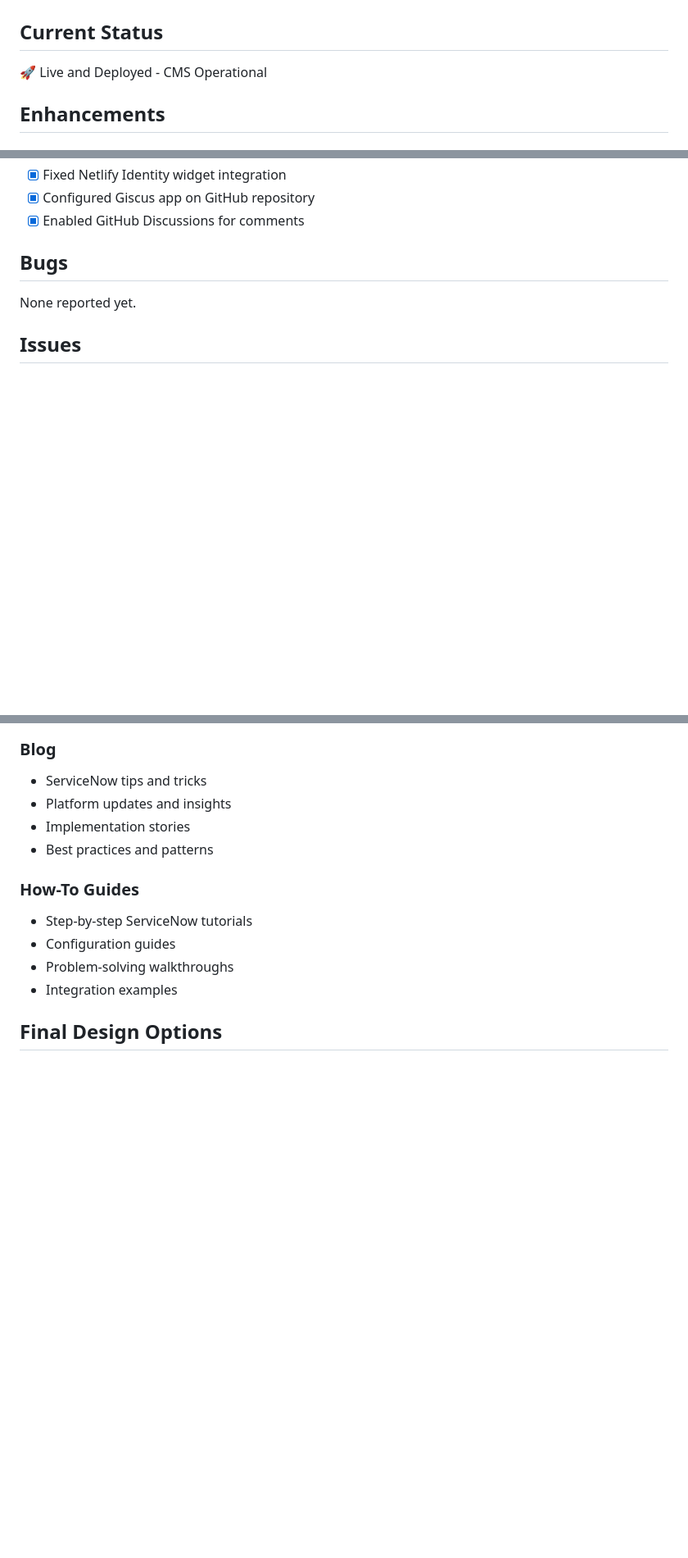
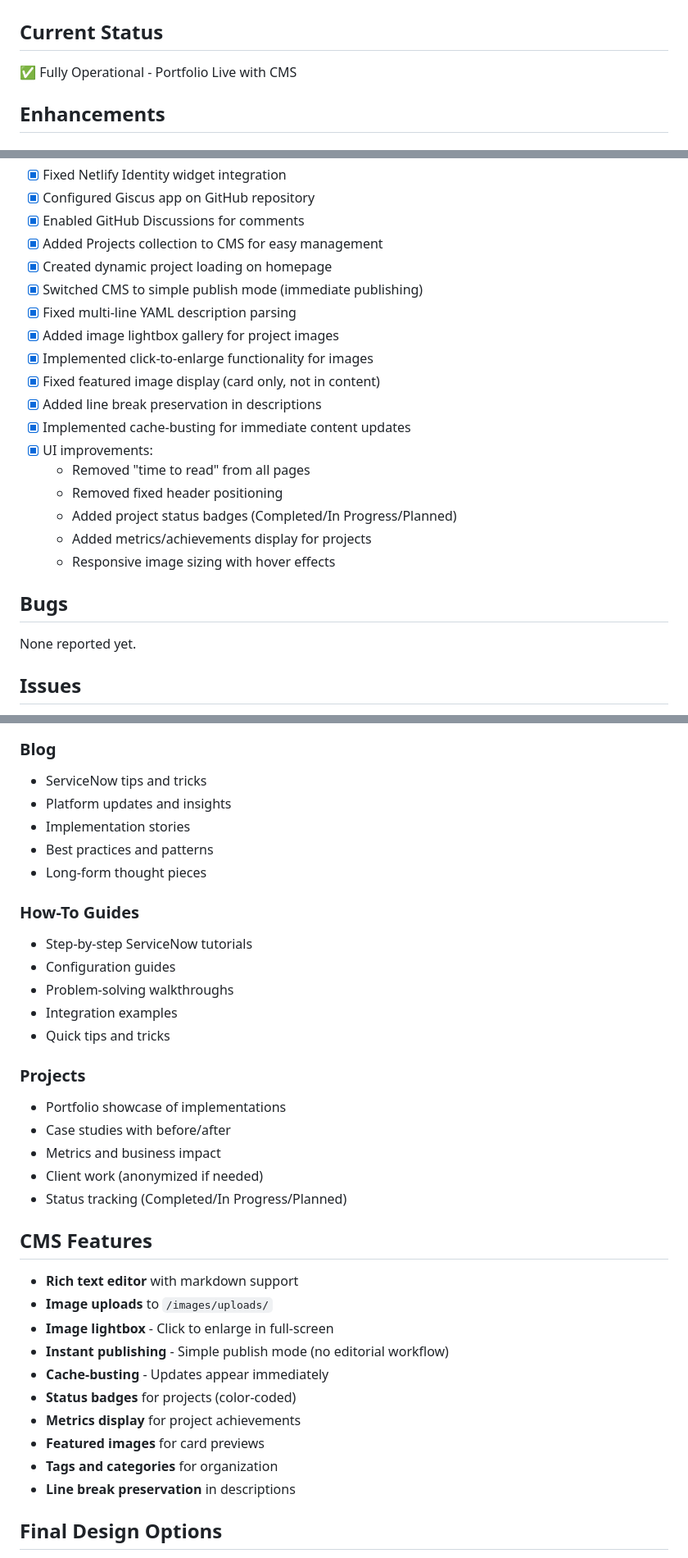
Before and after one commit to Kromula/portfolio-website, a Markdown page: project.md, 3 parts joined by grey strips. Shown at 82% size. Rendered like a GitHub page; blank space fills up the shorter version.

Commit message:
Update project status with all completed features
Documented completed work:
- Projects CMS integration
- Image lightbox gallery
- Simple publish mode
- Cache-busting implementation
- UI improvements and fixes
- Multi-line description parsing
- Featured image handling

Updated notes with all CMS features and capabilities

Co-Authored-By: Claude Sonnet 4.5 <noreply@anthropic.com>

```diff
--- a/project.md
+++ b/project.md
@@ -1,7 +1,7 @@
 # Portfolio Website - Project Tracking
 
 ## Current Status
-🚀 Live and Deployed - CMS Operational
+✅ Fully Operational - Portfolio Live with CMS
 
 ## Enhancements
 
@@ -53,6 +53,21 @@
 - [x] Fixed Netlify Identity widget integration
 - [x] Configured Giscus app on GitHub repository
 - [x] Enabled GitHub Discussions for comments
+- [x] Added Projects collection to CMS for easy management
+- [x] Created dynamic project loading on homepage
+- [x] Switched CMS to simple publish mode (immediate publishing)
+- [x] Fixed multi-line YAML description parsing
+- [x] Added image lightbox gallery for project images
+- [x] Implemented click-to-enlarge functionality for images
+- [x] Fixed featured image display (card only, not in content)
+- [x] Added line break preservation in descriptions
+- [x] Implemented cache-busting for immediate content updates
+- [x] UI improvements:
+  - Removed "time to read" from all pages
+  - Removed fixed header positioning
+  - Added project status badges (Completed/In Progress/Planned)
+  - Added metrics/achievements display for projects
+  - Responsive image sizing with hover effects
 
 ## Bugs
 None reported yet.
@@ -82,12 +101,33 @@ None reported yet.
 - Platform updates and insights
 - Implementation stories
 - Best practices and patterns
+- Long-form thought pieces
 
 ### How-To Guides
 - Step-by-step ServiceNow tutorials
 - Configuration guides
 - Problem-solving walkthroughs
 - Integration examples
+- Quick tips and tricks
+
+### Projects
+- Portfolio showcase of implementations
+- Case studies with before/after
+- Metrics and business impact
+- Client work (anonymized if needed)
+- Status tracking (Completed/In Progress/Planned)
+
+## CMS Features
+- **Rich text editor** with markdown support
+- **Image uploads** to `/images/uploads/`
+- **Image lightbox** - Click to enlarge in full-screen
+- **Instant publishing** - Simple publish mode (no editorial workflow)
+- **Cache-busting** - Updates appear immediately
+- **Status badges** for projects (color-coded)
+- **Metrics display** for project achievements
+- **Featured images** for card previews
+- **Tags and categories** for organization
+- **Line break preservation** in descriptions
 
 ## Final Design Options
 1. **Organic & Soft** - Natural, cream/sage, rounded shapes, warm and approachable
```
Also changed, not shown: other parts of project.md (+11 -7 lines).
